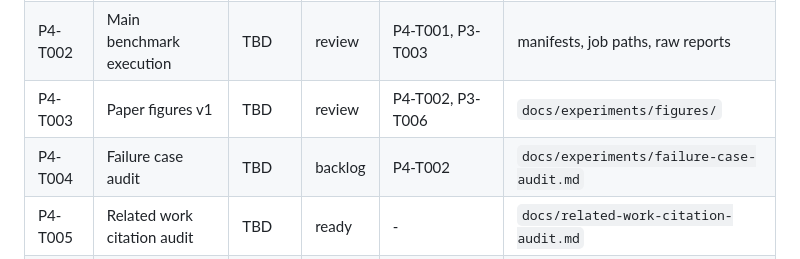
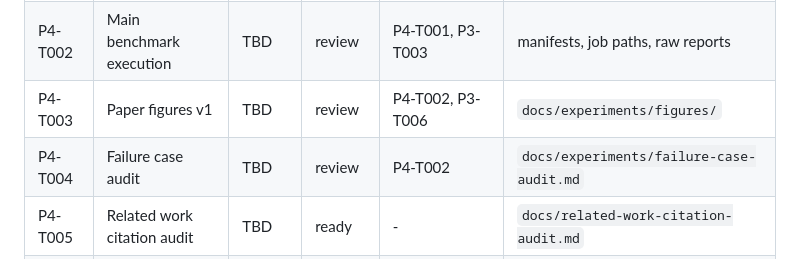
Before and after one commit to danielgraviet/go-explore, a Markdown page: tasks/backlog.md, the part around the change. GitHub-like rendering.

Commit message:
Add P4-T004 failure case audit

```diff
--- a/tasks/backlog.md
+++ b/tasks/backlog.md
@@ -50,7 +50,7 @@ Phase 5 is inserted after the `regex-log-r3` smoke result and should be complete
 | P4-T001 | Task set curation | TBD | review | P3-T005 | `docs/experiments/task-set.md` |
 | P4-T002 | Main benchmark execution | TBD | review | P4-T001, P3-T003 | manifests, job paths, raw reports |
 | P4-T003 | Paper figures v1 | TBD | review | P4-T002, P3-T006 | `docs/experiments/figures/` |
-| P4-T004 | Failure case audit | TBD | backlog | P4-T002 | `docs/experiments/failure-case-audit.md` |
+| P4-T004 | Failure case audit | TBD | review | P4-T002 | `docs/experiments/failure-case-audit.md` |
 | P4-T005 | Related work citation audit | TBD | ready | - | `docs/related-work-citation-audit.md` |
 | P4-T006 | Result memo and essay fill-in | TBD | backlog | P4-T003, P4-T004, P4-T005 | `docs/phase-4-result-memo.md`, `docs/essay.md` |
 
```
Also changed, not shown: docs/experiments/failure-case-audit.md (added, +178 -0 lines).
